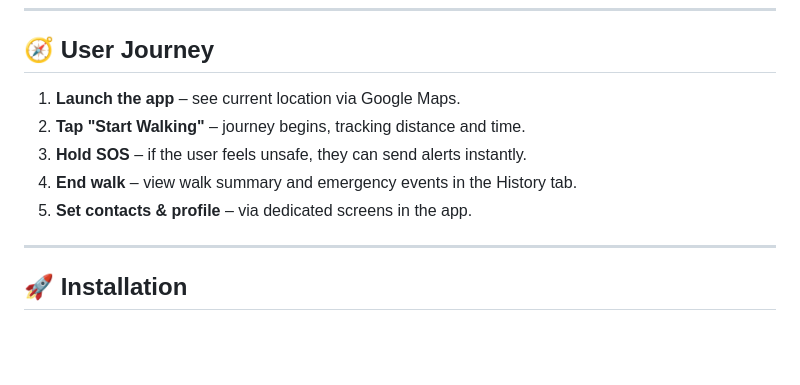
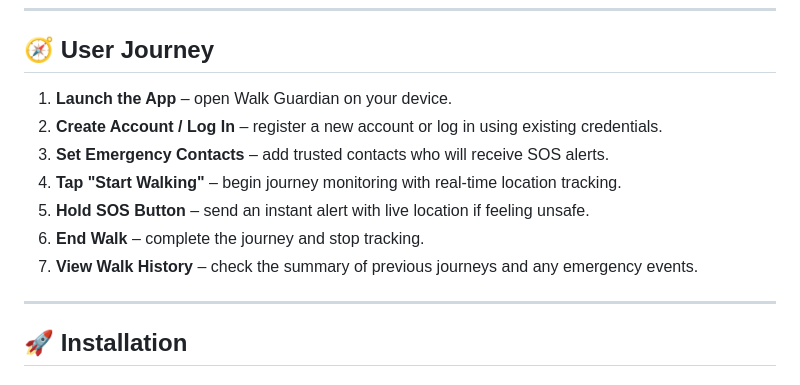
Before and after one commit to XLunaXX07/CASA0015-Mobile-Systems-Interactions, a Markdown page: README.md, the part around the change. Rendered like a GitHub page; blank space fills up the shorter version.

```diff
--- a/README.md
+++ b/README.md
@@ -65,11 +65,13 @@ Walk Guardian aims to support **solo travelers**, **young individuals**, **women
 
 ## 🧭 User Journey
 
-1. **Launch the app** – see current location via Google Maps.
-2. **Tap "Start Walking"** – journey begins, tracking distance and time.
-3. **Hold SOS** – if the user feels unsafe, they can send alerts instantly.
-4. **End walk** – view walk summary and emergency events in the History tab.
-5. **Set contacts & profile** – via dedicated screens in the app.
+1. **Launch the App** – open Walk Guardian on your device.
+2. **Create Account / Log In** – register a new account or log in using existing credentials.
+3. **Set Emergency Contacts** – add trusted contacts who will receive SOS alerts.
+4. **Tap "Start Walking"** – begin journey monitoring with real-time location tracking.
+5. **Hold SOS Button** – send an instant alert with live location if feeling unsafe.
+6. **End Walk** – complete the journey and stop tracking.
+7. **View Walk History** – check the summary of previous journeys and any emergency events.
 
 ---
 
```
